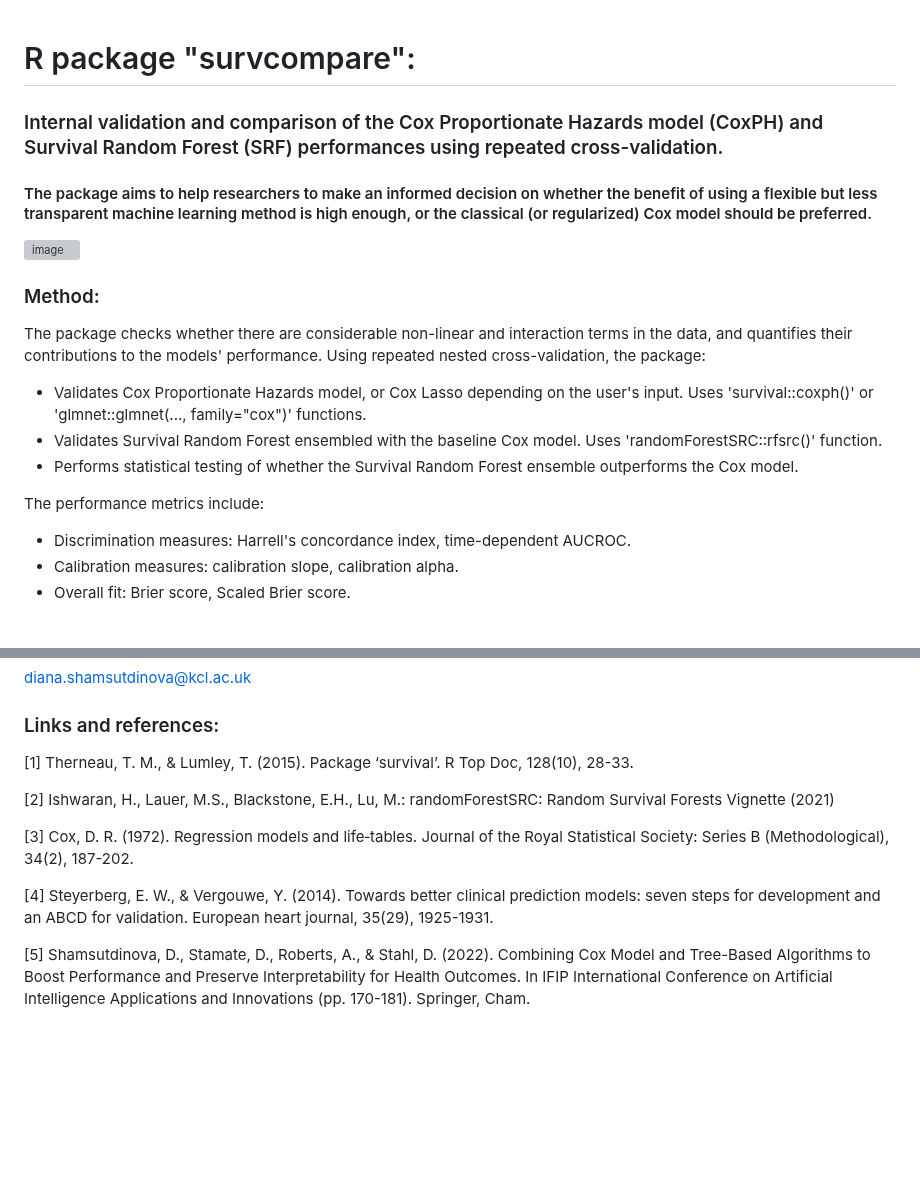
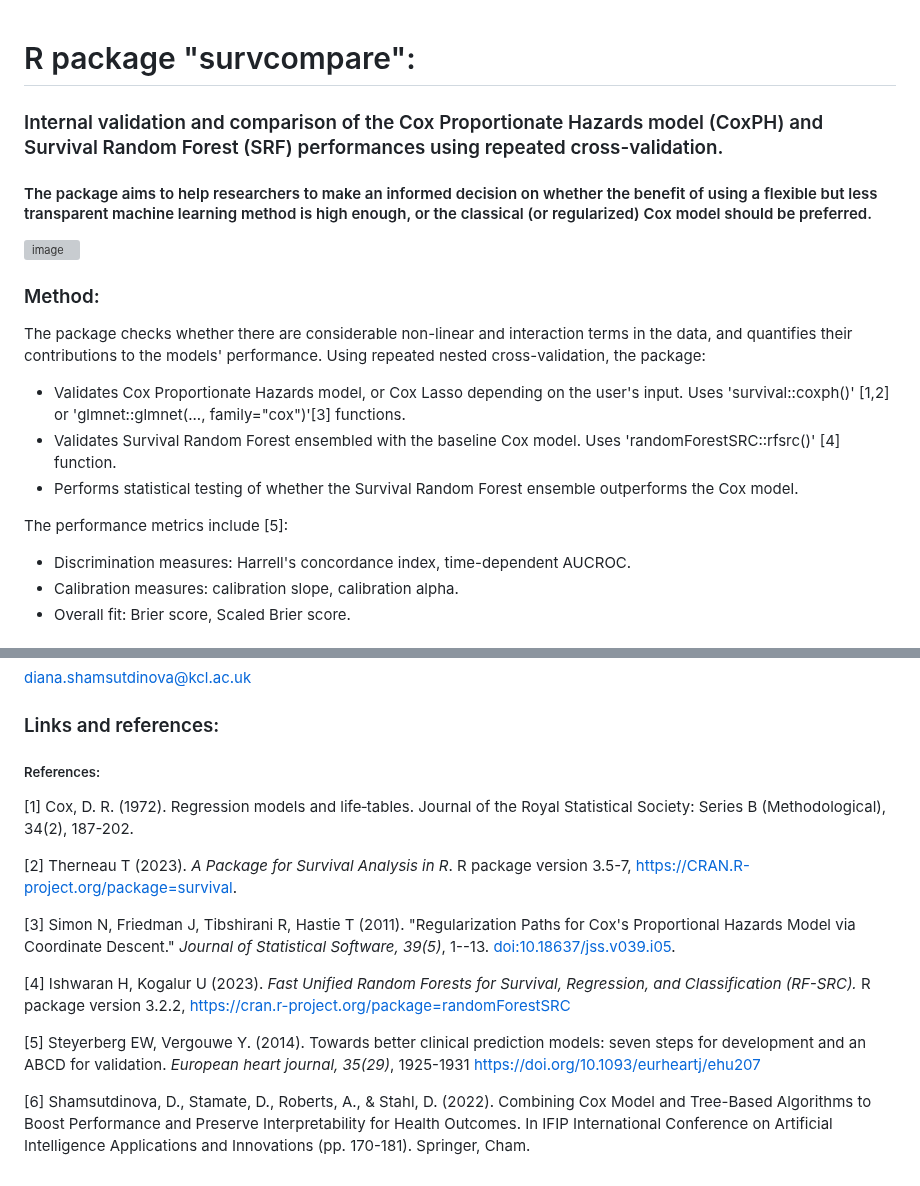
Before and after one commit to dianashams/survcompare, a Markdown page: README.md, 2 parts joined by grey strips. GitHub-like rendering; blank space fills up the shorter version; grey boxes are pictures that could not be loaded.

```diff
--- a/README.md
+++ b/README.md
@@ -1,4 +1,5 @@
 # R package "survcompare":
+
 ### Internal validation and comparison of the Cox Proportionate Hazards model (CoxPH) and Survival Random Forest (SRF) performances using repeated cross-validation.
 
 #### The package aims to help researchers to make an informed decision on whether the benefit of using a flexible but less transparent machine learning method is high enough, or the classical (or regularized) Cox model should be preferred.
@@ -7,11 +8,11 @@
 
 ### Method:
 The package checks whether there are considerable non-linear and interaction terms in the data, and quantifies their contributions to the models' performance. Using repeated nested cross-validation, the package:
-  * Validates Cox Proportionate Hazards model, or Cox Lasso depending on the user's input. Uses 'survival::coxph()' or 'glmnet::glmnet(..., family="cox")' functions.
-  * Validates Survival Random Forest ensembled with the baseline Cox model. Uses 'randomForestSRC::rfsrc()' function.
+  * Validates Cox Proportionate Hazards model, or Cox Lasso depending on the user's input. Uses 'survival::coxph()' [1,2] or 'glmnet::glmnet(..., family="cox")'[3] functions.
+  * Validates Survival Random Forest ensembled with the baseline Cox model. Uses 'randomForestSRC::rfsrc()' [4] function.
   * Performs statistical testing of whether the Survival Random Forest ensemble outperforms the Cox model.
 
-The performance metrics include:
+The performance metrics include [5]:
  * Discrimination measures: Harrell's concordance index, time-dependent AUCROC.
  * Calibration measures: calibration slope, calibration alpha.
  * Overall fit: Brier score, Scaled Brier score.
@@ -83,12 +84,16 @@ Shamsutdinova, D., Stamate, D., Roberts, A., & Stahl, D. (2022). Combining Cox M
 diana.shamsutdinova@kcl.ac.uk
 
 ### Links and references:
-[1] Therneau, T. M., & Lumley, T. (2015). Package ‘survival’. R Top Doc, 128(10), 28-33.
+##### References:
 
-[2] Ishwaran, H., Lauer, M.S., Blackstone, E.H., Lu, M.: randomForestSRC: Random Survival Forests Vignette (2021)
+[1] Cox, D. R. (1972). Regression models and life‐tables. Journal of the Royal Statistical Society: Series B (Methodological), 34(2), 187-202.
 
-[3] Cox, D. R. (1972). Regression models and life‐tables. Journal of the Royal Statistical Society: Series B (Methodological), 34(2), 187-202.
+[2] Therneau T (2023). *A Package for Survival Analysis in R*. R package version 3.5-7, <https://CRAN.R-project.org/package=survival>.
 
-[4] Steyerberg, E. W., & Vergouwe, Y. (2014). Towards better clinical prediction models: seven steps for development and an ABCD for validation. European heart journal, 35(29), 1925-1931.
+[3] Simon N, Friedman J, Tibshirani R, Hastie T (2011). "Regularization Paths for Cox's Proportional Hazards Model via Coordinate Descent." *Journal of Statistical Software, 39(5)*, 1--13. <doi:10.18637/jss.v039.i05>.
 
-[5] Shamsutdinova, D., Stamate, D., Roberts, A., & Stahl, D. (2022). Combining Cox Model and Tree-Based Algorithms to Boost Performance and Preserve Interpretability for Health Outcomes. In IFIP International Conference on Artificial Intelligence Applications and Innovations (pp. 170-181). Springer, Cham.
+[4] Ishwaran H, Kogalur U (2023). *Fast Unified Random Forests for Survival, Regression, and Classification (RF-SRC).* R package version 3.2.2, <https://cran.r-project.org/package=randomForestSRC>
+
+[5] Steyerberg EW, Vergouwe Y. (2014). Towards better clinical prediction models: seven steps for development and an ABCD for validation. *European heart journal, 35(29)*, 1925-1931 <https://doi.org/10.1093/eurheartj/ehu207>
+
+[6] Shamsutdinova, D., Stamate, D., Roberts, A., & Stahl, D. (2022). Combining Cox Model and Tree-Based Algorithms to Boost Performance and Preserve Interpretability for Health Outcomes. In IFIP International Conference on Artificial Intelligence Applications and Innovations (pp. 170-181). Springer, Cham.
```
